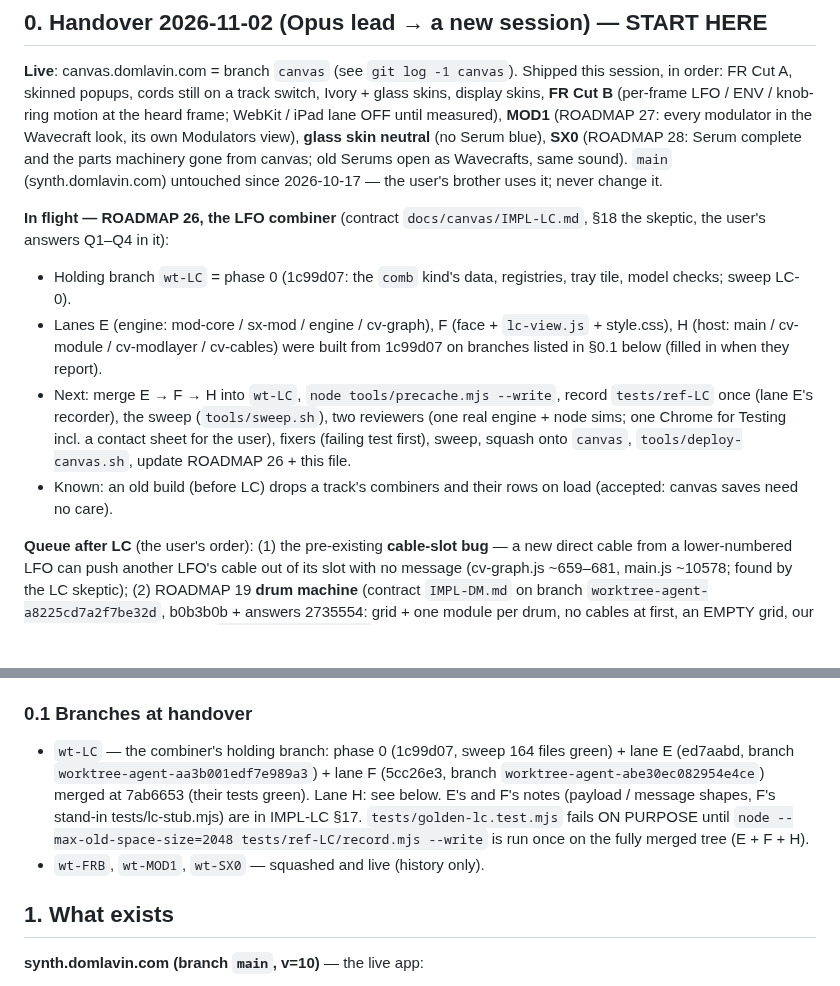
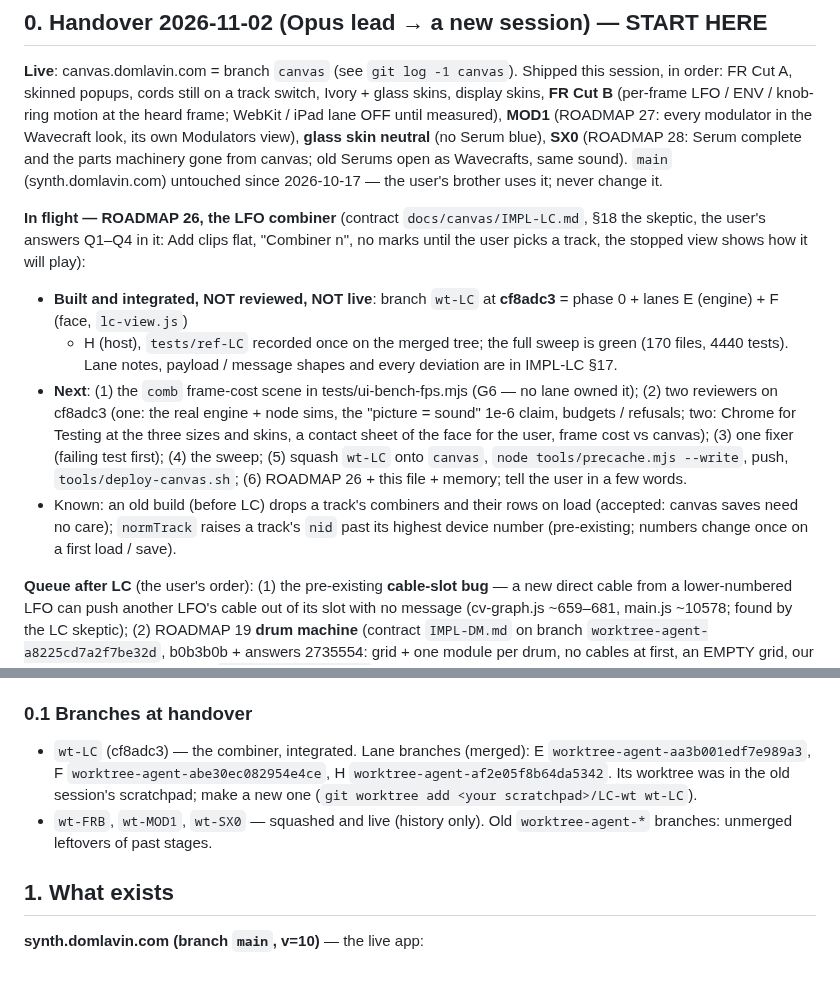
Before and after one commit to CorrugatedCarl/synth, a Markdown page: docs/HANDOVER.md, 2 parts joined by grey strips. GitHub-like rendering; blank space fills up the shorter version.

Commit message:
HANDOVER §0: the combiner integrated on wt-LC cf8adc3 (sweep 170 files / 4440 green), the next steps
Co-Authored-By: Claude Opus 5.5 <noreply@anthropic.com>

```diff
--- a/docs/HANDOVER.md
+++ b/docs/HANDOVER.md
@@ -12,14 +12,18 @@ WebKit / iPad lane OFF until measured), **MOD1** (ROADMAP 27: every modulator in
 skin neutral** (no Serum blue), **SX0** (ROADMAP 28: Serum complete and the parts machinery gone from canvas; old Serums open as
 Wavecrafts, same sound). `main` (synth.domlavin.com) untouched since 2026-10-17 — the user's brother uses it; never change it.
 
-**In flight — ROADMAP 26, the LFO combiner** (contract `docs/canvas/IMPL-LC.md`, §18 the skeptic, the user's answers Q1–Q4 in it):
-- Holding branch `wt-LC` = phase 0 (1c99d07: the `comb` kind's data, registries, tray tile, model checks; sweep LC-0).
-- Lanes E (engine: mod-core / sx-mod / engine / cv-graph), F (face + `lc-view.js` + style.css), H (host: main / cv-module /
-  cv-modlayer / cv-cables) were built from 1c99d07 on branches listed in §0.1 below (filled in when they report).
-- Next: merge E → F → H into `wt-LC`, `node tools/precache.mjs --write`, record `tests/ref-LC` once (lane E's recorder), the sweep
-  (`tools/sweep.sh`), two reviewers (one real engine + node sims; one Chrome for Testing incl. a contact sheet for the user), fixers
-  (failing test first), sweep, squash onto `canvas`, `tools/deploy-canvas.sh`, update ROADMAP 26 + this file.
-- Known: an old build (before LC) drops a track's combiners and their rows on load (accepted: canvas saves need no care).
+**In flight — ROADMAP 26, the LFO combiner** (contract `docs/canvas/IMPL-LC.md`, §18 the skeptic, the user's answers Q1–Q4 in it:
+Add clips flat, "Combiner n", no marks until the user picks a track, the stopped view shows how it will play):
+- **Built and integrated, NOT reviewed, NOT live**: branch `wt-LC` at **cf8adc3** = phase 0 + lanes E (engine) + F (face, `lc-view.js`)
+  + H (host), `tests/ref-LC` recorded once on the merged tree; the full sweep is green (170 files, 4440 tests). Lane notes, payload /
+  message shapes and every deviation are in IMPL-LC §17.
+- **Next**: (1) the `comb` frame-cost scene in tests/ui-bench-fps.mjs (G6 — no lane owned it); (2) two reviewers on cf8adc3 (one: the
+  real engine + node sims, the "picture = sound" 1e-6 claim, budgets / refusals; two: Chrome for Testing at the three sizes and skins,
+  a contact sheet of the face for the user, frame cost vs canvas); (3) one fixer (failing test first); (4) the sweep; (5) squash
+  `wt-LC` onto `canvas`, `node tools/precache.mjs --write`, push, `tools/deploy-canvas.sh`; (6) ROADMAP 26 + this file + memory;
+  tell the user in a few words.
+- Known: an old build (before LC) drops a track's combiners and their rows on load (accepted: canvas saves need no care);
+  `normTrack` raises a track's `nid` past its highest device number (pre-existing; numbers change once on a first load / save).
 
 **Queue after LC** (the user's order): (1) the pre-existing **cable-slot bug** — a new direct cable from a lower-numbered LFO can push
 another LFO's cable out of its slot with no message (cv-graph.js ~659–681, main.js ~10578; found by the LC skeptic); (2) ROADMAP 19
@@ -47,12 +51,10 @@ by the contracts, but briefs asked them to — regenerate it at every merge. The
 "still running" updates, no memories they didn't ask for.
 
 ### 0.1 Branches at handover
-- `wt-LC` — the combiner's holding branch: phase 0 (1c99d07, sweep 164 files green) + lane E (ed7aabd, branch
-  `worktree-agent-aa3b001edf7e989a3`) + lane F (5cc26e3, branch `worktree-agent-abe30ec082954e4ce`) merged at 7ab6653 (their tests green).
-  Lane H: see below. E's and F's notes (payload / message shapes, F's stand-in tests/lc-stub.mjs) are in IMPL-LC §17.
-  `tests/golden-lc.test.mjs` fails ON PURPOSE until `node --max-old-space-size=2048 tests/ref-LC/record.mjs --write` is run once on the
-  fully merged tree (E + F + H).
-- `wt-FRB`, `wt-MOD1`, `wt-SX0` — squashed and live (history only).
+- `wt-LC` (cf8adc3) — the combiner, integrated. Lane branches (merged): E `worktree-agent-aa3b001edf7e989a3`, F
+  `worktree-agent-abe30ec082954e4ce`, H `worktree-agent-af2e05f8b64da5342`. Its worktree was in the old session's scratchpad; make a
+  new one (`git worktree add <your scratchpad>/LC-wt wt-LC`).
+- `wt-FRB`, `wt-MOD1`, `wt-SX0` — squashed and live (history only). Old `worktree-agent-*` branches: unmerged leftovers of past stages.
 
 ## 1. What exists
 
```
